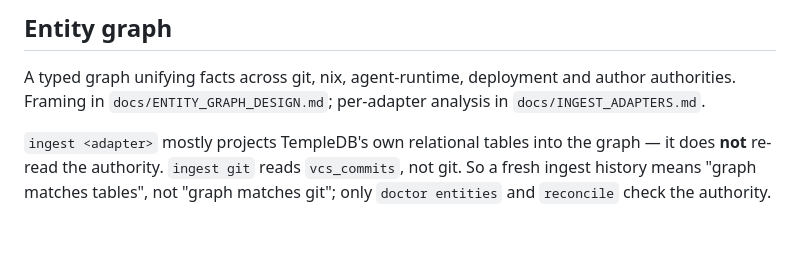
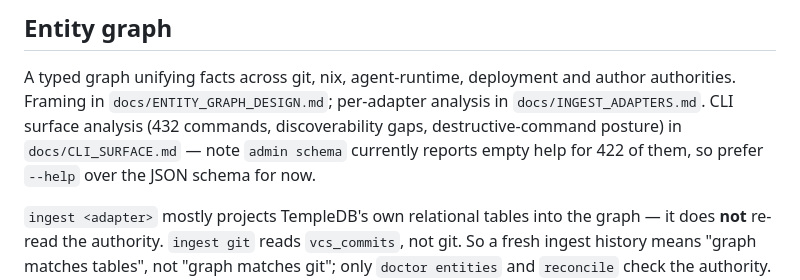
Before and after one commit to NotBrianZach/templedb, a Markdown page: CLAUDE.md, the part around the change. Rendered like a GitHub page; blank space fills up the shorter version.

```diff
--- a/CLAUDE.md
+++ b/CLAUDE.md
@@ -264,7 +264,10 @@ behaviour — the frozen package wins.
 
 A typed graph unifying facts across git, nix, agent-runtime, deployment
 and author authorities. Framing in `docs/ENTITY_GRAPH_DESIGN.md`;
-per-adapter analysis in `docs/INGEST_ADAPTERS.md`.
+per-adapter analysis in `docs/INGEST_ADAPTERS.md`. CLI surface analysis
+(432 commands, discoverability gaps, destructive-command posture) in
+`docs/CLI_SURFACE.md` — note `admin schema` currently reports empty help
+for 422 of them, so prefer `--help` over the JSON schema for now.
 
 `ingest <adapter>` mostly projects TempleDB's own relational tables into
 the graph — it does **not** re-read the authority. `ingest git` reads
```
Also changed, not shown: README.md (+9 -0 lines), docs/CLI_SURFACE.md (added, +187 -0 lines).
